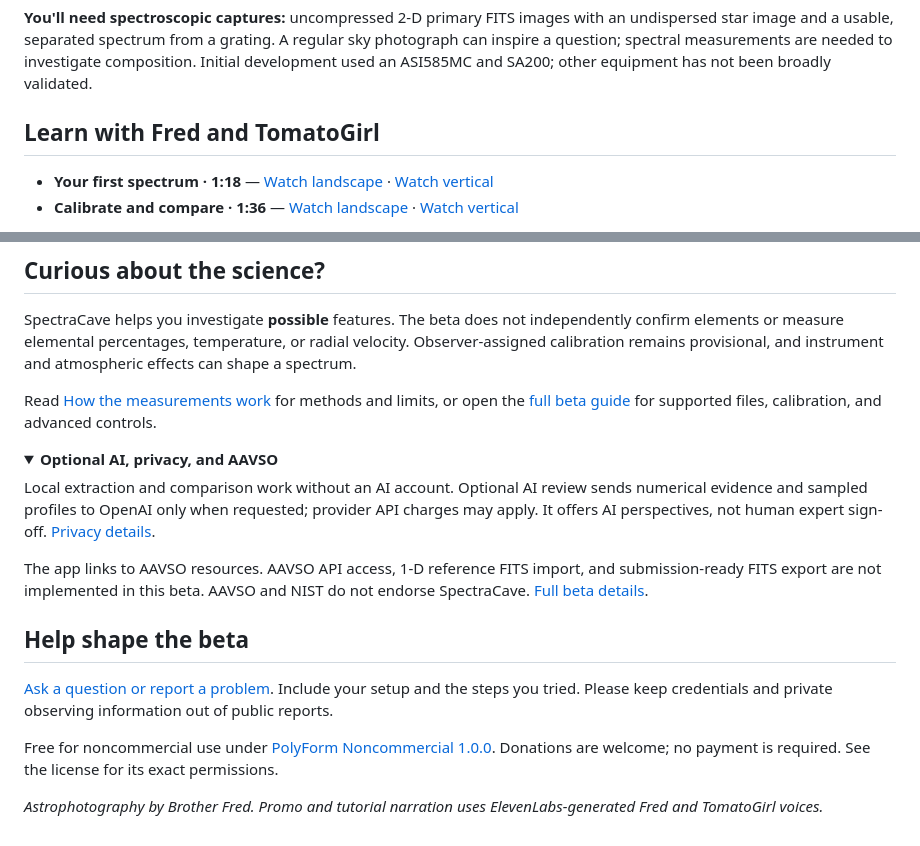
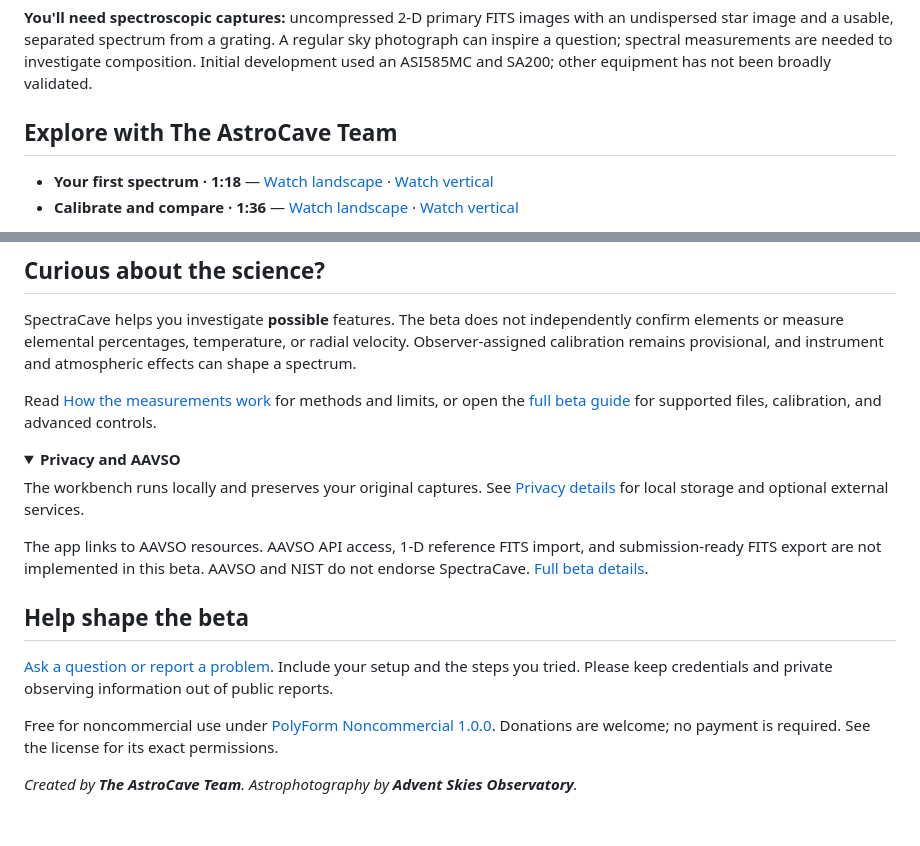
Before and after one commit to ModDayJob/SpectraCave, a Markdown page: README.md, 2 parts joined by grey strips. GitHub-like rendering; folded sections open.

Commit message:
Use team and observatory credits in public promotion

```diff
--- a/README.md
+++ b/README.md
@@ -49,7 +49,7 @@ A regular sky photograph can inspire a question; spectral measurements are
 needed to investigate composition. Initial development used an ASI585MC and SA200;
 other equipment has not been broadly validated.
 
-## Learn with Fred and TomatoGirl
+## Explore with The AstroCave Team
 
 - **Your first spectrum · 1:18** — [Watch landscape](https://github.com/ModDayJob/SpectraCave/releases/download/v0.3.0-beta.1/SpectraCave-howto-first-spectrum-landscape.mp4) · [Watch vertical](https://github.com/ModDayJob/SpectraCave/releases/download/v0.3.0-beta.1/SpectraCave-howto-first-spectrum-vertical.mp4)
 - **Calibrate and compare · 1:36** — [Watch landscape](https://github.com/ModDayJob/SpectraCave/releases/download/v0.3.0-beta.1/SpectraCave-howto-calibrate-compare-landscape.mp4) · [Watch vertical](https://github.com/ModDayJob/SpectraCave/releases/download/v0.3.0-beta.1/SpectraCave-howto-calibrate-compare-vertical.mp4)
@@ -70,12 +70,10 @@ Read [How the measurements work](SCIENCE.md) for methods and limits, or open the
 [full beta guide](docs/BETA_GUIDE.md) for supported files, calibration, and advanced controls.
 
 <details>
-<summary><strong>Optional AI, privacy, and AAVSO</strong></summary>
+<summary><strong>Privacy and AAVSO</strong></summary>
 
-Local extraction and comparison work without an AI account. Optional AI review
-sends numerical evidence and sampled profiles to OpenAI only when requested;
-provider API charges may apply. It offers AI perspectives, not human expert
-sign-off. [Privacy details](PRIVACY.md).
+The workbench runs locally and preserves your original captures.
+See [Privacy details](PRIVACY.md) for local storage and optional external services.
 
 The app links to AAVSO resources. AAVSO API access, 1-D reference FITS import,
 and submission-ready FITS export are not implemented in this beta. AAVSO and
@@ -92,5 +90,4 @@ observing information out of public reports.
 Free for noncommercial use under [PolyForm Noncommercial 1.0.0](LICENSE).
 Donations are welcome; no payment is required. See the license for its exact permissions.
 
-*Astrophotography by Brother Fred. Promo and tutorial narration uses
-ElevenLabs-generated Fred and TomatoGirl voices.*
+*Created by **The AstroCave Team**. Astrophotography by **Advent Skies Observatory**.*
```
Also changed, not shown: docs/MEDIA.md (+4 -5 lines).
